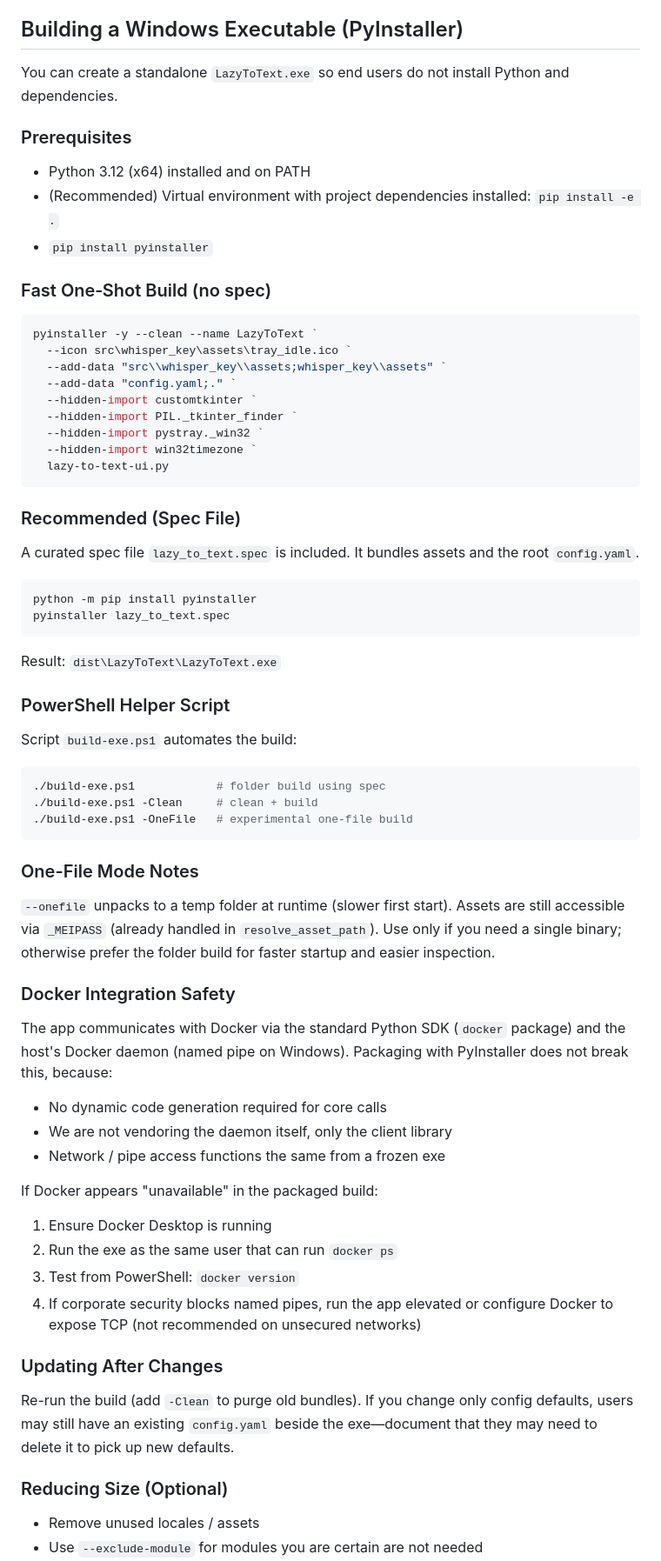
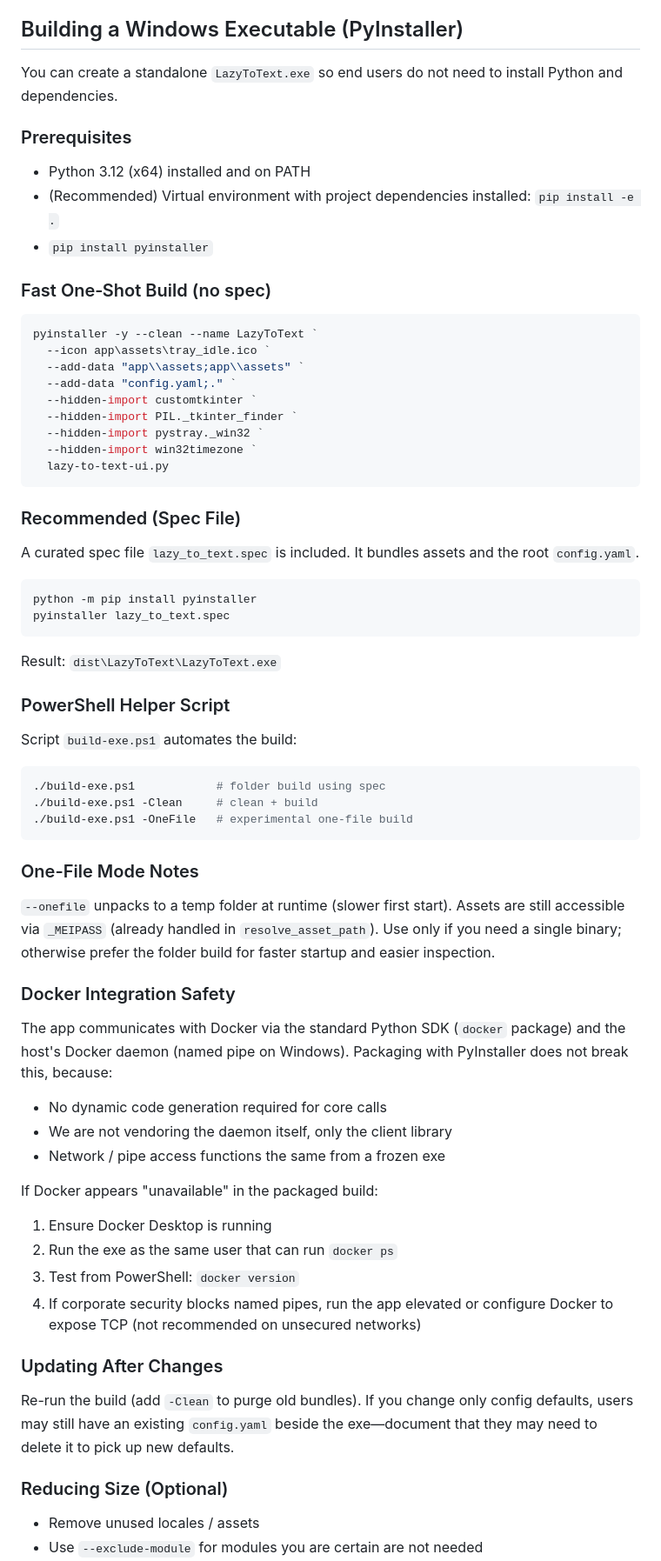
Before and after one commit to aa-blinov/whisper-local-windows, a Markdown page: README.md, the part around one of its changes. Shown at 87% size. Rendered like a GitHub page.

````diff
--- a/README.md
+++ b/README.md
@@ -67,18 +77,20 @@ Download a packaged build, extract it, and run `lazy-to-text-ui.exe`. Note that
 
 ## Building a Windows Executable (PyInstaller)
 
-You can create a standalone `LazyToText.exe` so end users do not install Python and dependencies.
+You can create a standalone `LazyToText.exe` so end users do not need to install Python and dependencies.
 
 ### Prerequisites
+
 - Python 3.12 (x64) installed and on PATH
 - (Recommended) Virtual environment with project dependencies installed: `pip install -e .`
 - `pip install pyinstaller`
 
 ### Fast One‑Shot Build (no spec)
+
 ```powershell
 pyinstaller -y --clean --name LazyToText `
-  --icon src\whisper_key\assets\tray_idle.ico `
-  --add-data "src\\whisper_key\\assets;whisper_key\\assets" `
+  --icon app\assets\tray_idle.ico `
+  --add-data "app\\assets;app\\assets" `
   --add-data "config.yaml;." `
   --hidden-import customtkinter `
   --hidden-import PIL._tkinter_finder `
@@ -88,15 +100,20 @@ pyinstaller -y --clean --name LazyToText `
 ```
 
 ### Recommended (Spec File)
+
 A curated spec file `lazy_to_text.spec` is included. It bundles assets and the root `config.yaml`.
+
 ```powershell
 python -m pip install pyinstaller
 pyinstaller lazy_to_text.spec
 ```
+
 Result: `dist\LazyToText\LazyToText.exe`
 
 ### PowerShell Helper Script
+
 Script `build-exe.ps1` automates the build:
+
 ```powershell
 ./build-exe.ps1            # folder build using spec
 ./build-exe.ps1 -Clean     # clean + build
@@ -104,24 +121,30 @@ Script `build-exe.ps1` automates the build:
 ```
 
 ### One-File Mode Notes
+
 `--onefile` unpacks to a temp folder at runtime (slower first start). Assets are still accessible via `_MEIPASS` (already handled in `resolve_asset_path`). Use only if you need a single binary; otherwise prefer the folder build for faster startup and easier inspection.
 
 ### Docker Integration Safety
+
 The app communicates with Docker via the standard Python SDK (`docker` package) and the host's Docker daemon (named pipe on Windows). Packaging with PyInstaller does not break this, because:
+
 - No dynamic code generation required for core calls
 - We are not vendoring the daemon itself, only the client library
 - Network / pipe access functions the same from a frozen exe
 
 If Docker appears "unavailable" in the packaged build:
+
 1. Ensure Docker Desktop is running
 2. Run the exe as the same user that can run `docker ps`
 3. Test from PowerShell: `docker version`
 4. If corporate security blocks named pipes, run the app elevated or configure Docker to expose TCP (not recommended on unsecured networks)
 
 ### Updating After Changes
+
 Re-run the build (add `-Clean` to purge old bundles). If you change only config defaults, users may still have an existing `config.yaml` beside the exe—document that they may need to delete it to pick up new defaults.
 
 ### Reducing Size (Optional)
+
 - Remove unused locales / assets
 - Use `--exclude-module` for modules you are certain are not needed
 - UPX packing (enable after verifying antivirus does not flag): `--upx-dir <path>` and set `upx=True` in spec
````
Also changed, not shown: other parts of README.md (+42 -14 lines).
